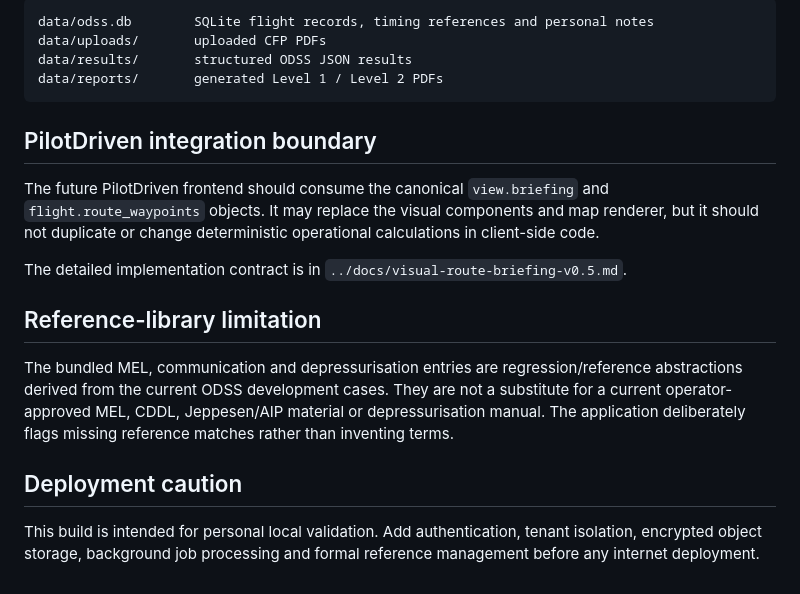
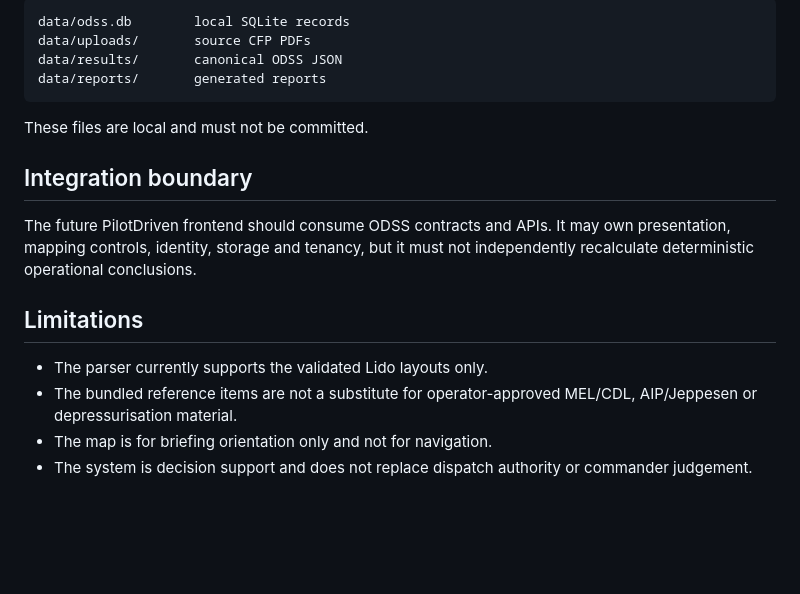
Before and after one commit to Easyeye123/pilotdriven-ODSS, a Markdown page: pilotdriven_odss_dashboard/README.md, the part around one of its changes. GitHub-like rendering; blank space fills up the shorter version.

Commit message:
Document v0.6 handoff in dashboard README

````diff
--- a/pilotdriven_odss_dashboard/README.md
+++ b/pilotdriven_odss_dashboard/README.md
@@ -138,21 +140,20 @@ GitHub Actions also generates Level 1 and Level 2 visual sample PDFs as build ar
 
 ```text
-data/odss.db        SQLite flight records, timing references and personal notes
-data/uploads/       uploaded CFP PDFs
-data/results/       structured ODSS JSON results
-data/reports/       generated Level 1 / Level 2 PDFs
+data/odss.db        local SQLite records
+data/uploads/       source CFP PDFs
+data/results/       canonical ODSS JSON
+data/reports/       generated reports
 ```
 
-## PilotDriven integration boundary
+These files are local and must not be committed.
 
-The future PilotDriven frontend should consume the canonical `view.briefing` and `flight.route_waypoints` objects. It may replace the visual components and map renderer, but it should not duplicate or change deterministic operational calculations in client-side code.
+## Integration boundary
 
-The detailed implementation contract is in `../docs/visual-route-briefing-v0.5.md`.
+The future PilotDriven frontend should consume ODSS contracts and APIs. It may own presentation, mapping controls, identity, storage and tenancy, but it must not independently recalculate deterministic operational conclusions.
 
-## Reference-library limitation
+## Limitations
 
-The bundled MEL, communication and depressurisation entries are regression/reference abstractions derived from the current ODSS development cases. They are not a substitute for a current operator-approved MEL, CDDL, Jeppesen/AIP material or depressurisation manual. The application deliberately flags missing reference matches rather than inventing terms.
-
-## Deployment caution
-
-This build is intended for personal local validation. Add authentication, tenant isolation, encrypted object storage, background job processing and formal reference management before any internet deployment.
+- The parser currently supports the validated Lido layouts only.
+- The bundled reference items are not a substitute for operator-approved MEL/CDL, AIP/Jeppesen or depressurisation material.
+- The map is for briefing orientation only and not for navigation.
+- The system is decision support and does not replace dispatch authority or commander judgement.
````
Also changed, not shown: other parts of pilotdriven_odss_dashboard/README.md (+104 -102 lines).
